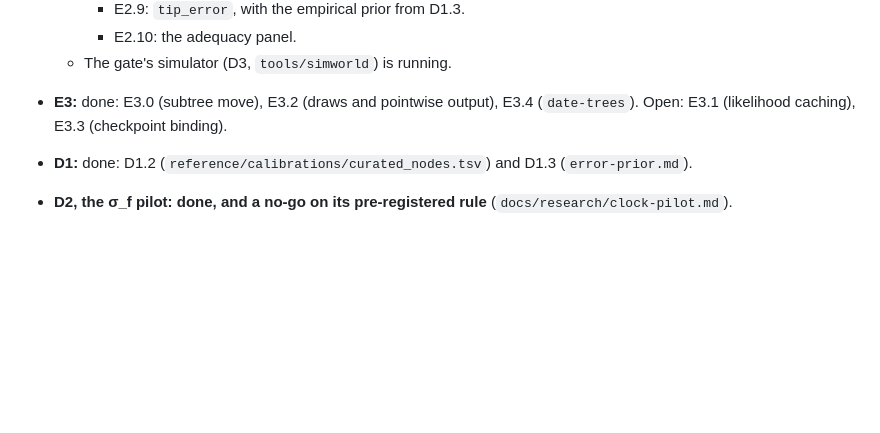
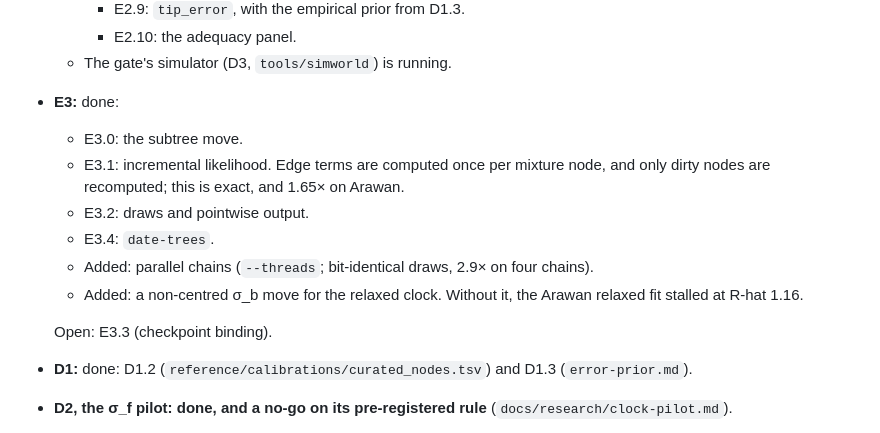
Before and after one commit to tresoldi/clepsydra, a Markdown page: docs/roadmap.md, the part around the change. GitHub-like rendering; blank space fills up the shorter version.

Commit message:
Roadmap status: E3.1, parallel chains, funnel move

```diff
--- a/docs/roadmap.md
+++ b/docs/roadmap.md
@@ -103,8 +103,19 @@ Four things follow from the research and shape everything below.
     - E2.9: `tip_error`, with the empirical prior from D1.3.
     - E2.10: the adequacy panel.
   - The gate's simulator (D3, `tools/simworld`) is running.
-- **E3:** done: E3.0 (subtree move), E3.2 (draws and pointwise output), E3.4
-  (`date-trees`). Open: E3.1 (likelihood caching), E3.3 (checkpoint binding).
+- **E3:** done:
+  - E3.0: the subtree move.
+  - E3.1: incremental likelihood. Edge terms are computed once per mixture
+    node, and only dirty nodes are recomputed; this is exact, and 1.65×
+    on Arawan.
+  - E3.2: draws and pointwise output.
+  - E3.4: `date-trees`.
+  - Added: parallel chains (`--threads`; bit-identical draws, 2.9× on four
+    chains).
+  - Added: a non-centred σ_b move for the relaxed clock. Without it, the
+    Arawan relaxed fit stalled at R-hat 1.16.
+
+  Open: E3.3 (checkpoint binding).
 - **D1:** done: D1.2 (`reference/calibrations/curated_nodes.tsv`) and D1.3
   (`error-prior.md`).
 - **D2, the σ_f pilot: done, and a no-go on its pre-registered rule**
```
